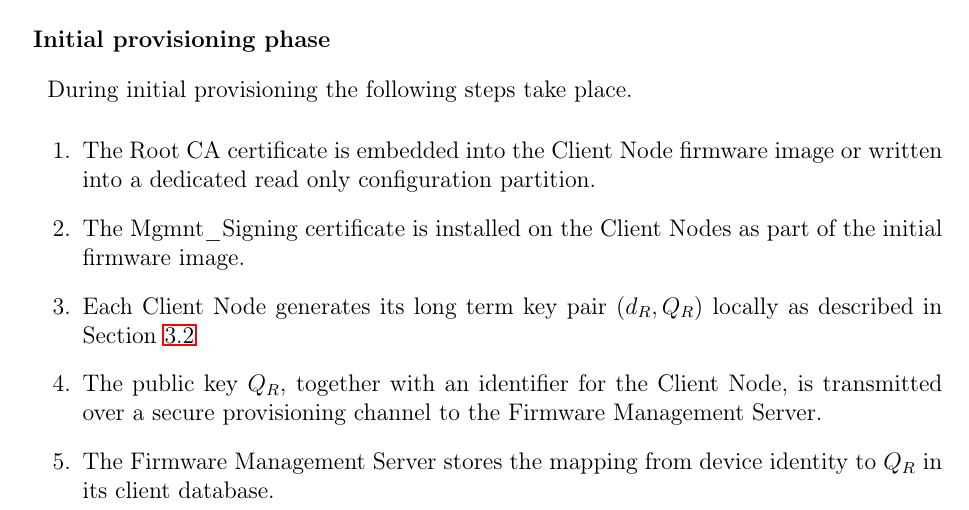
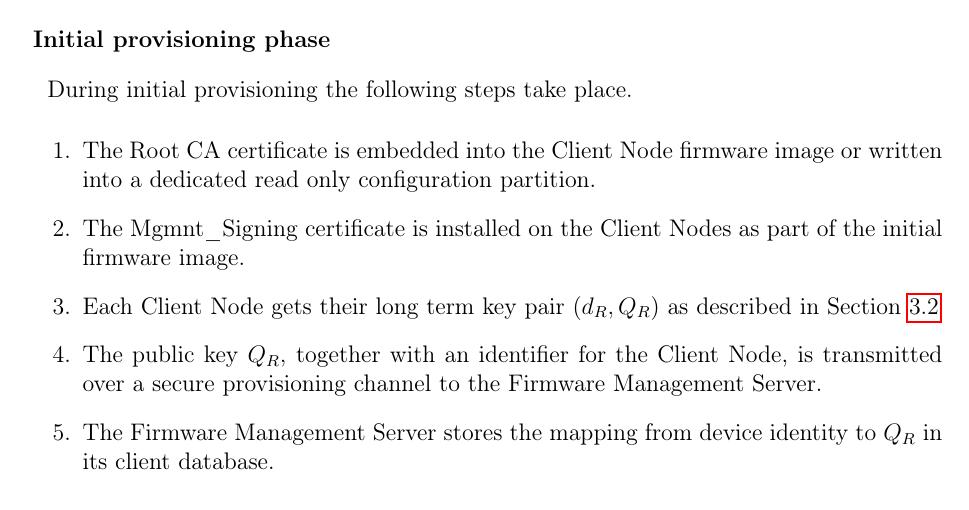
Before and after one commit to ernst-schwaiger/MES, a LaTeX document (Doc/start.tex, which reads Doc/chapter3_KeyManagement.tex): part of page 14 of 19, cut so that both start at the same text. Compiled offline with pdfLaTeX.

Commit message:
Update chapter3_KeyManagement.tex

```diff
--- a/Doc/chapter3_KeyManagement.tex
+++ b/Doc/chapter3_KeyManagement.tex
@@ -318,7 +318,7 @@ Initial provisioning phase
 \begin{enumerate}
     \item The Root CA certificate is embedded into the Client Node firmware image or written into a dedicated read only configuration partition.
     \item The Mgmnt\_Signing certificate is installed on the Client Nodes as part of the initial firmware image.
-    \item Each Client Node generates its long term key pair $(d_R, Q_R)$ locally as described in Section \ref{subsubsec:clientNodeKeyPairs}
+    \item Each Client Node gets their long term key pair $(d_R, Q_R)$ as described in Section \ref{subsubsec:clientNodeKeyPairs}
     \item The public key $Q_R$, together with an identifier for the Client Node, is transmitted over a secure provisioning channel to the Firmware Management Server.
     \item The Firmware Management Server stores the mapping from device identity to $Q_R$ in its client database.
 \end{enumerate}
```
